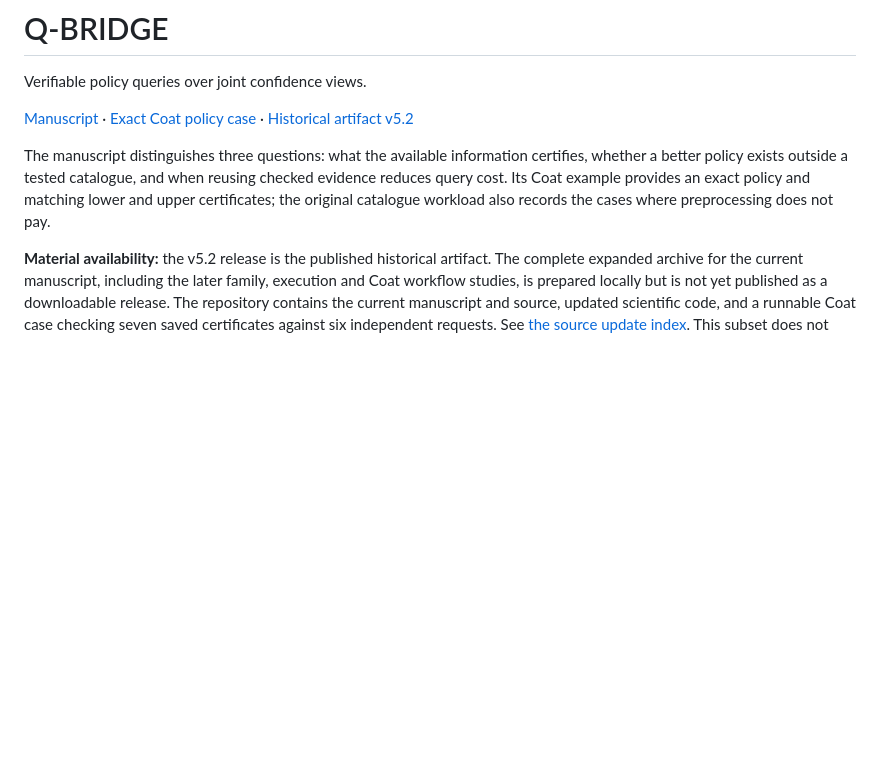
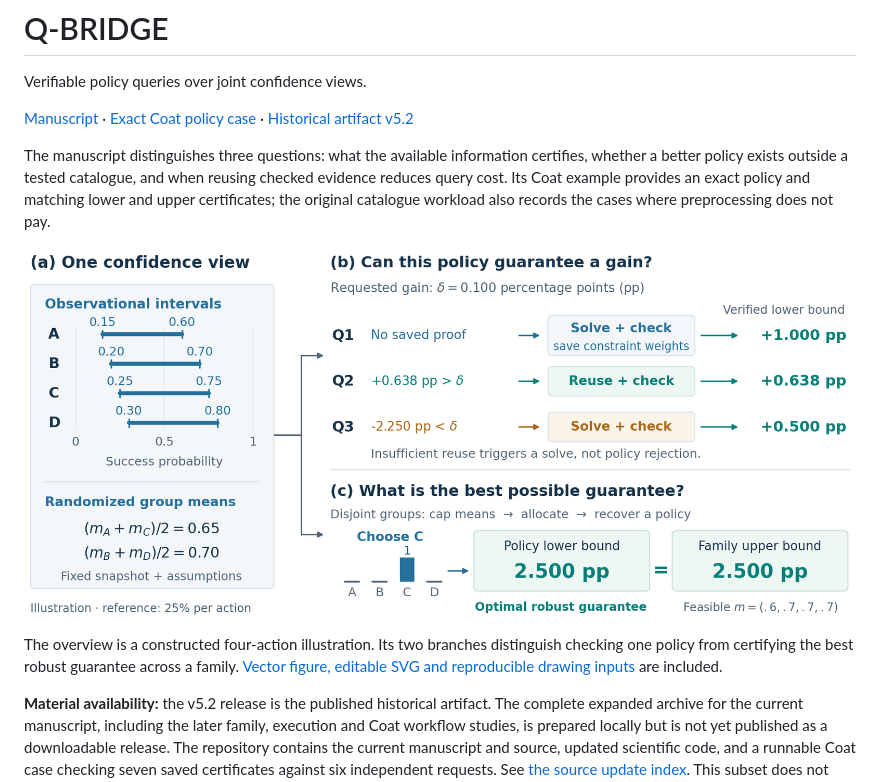
Before and after one commit to yzd2002/Q-BRIDGE-ICDE2027, a Markdown page: README.md, the part around the change. Drawn GitHub-style; pictures changed too: figure_assets/qbridge_overview.png (added); blank space fills up the shorter version.

```diff
--- a/README.md
+++ b/README.md
@@ -9,6 +9,10 @@ certifies, whether a better policy exists outside a tested catalogue, and when
 reusing checked evidence reduces query cost. Its Coat example provides an exact
 policy and matching lower and upper certificates; the original catalogue
 workload also records the cases where preprocessing does not pay.
+
+![One confidence view and two query modes](figure_assets/qbridge_overview.png)
+
+The overview is a constructed four-action illustration. Its two branches distinguish checking one policy from certifying the best robust guarantee across a family. [Vector figure, editable SVG and reproducible drawing inputs](figure_assets/README.md) are included.
 
 **Material availability:** the v5.2 release is the published historical artifact.
 The complete expanded archive for the current manuscript, including the later
```
Also changed, not shown: figure_assets/README.md (added, +19 -0 lines), 12 other files.
